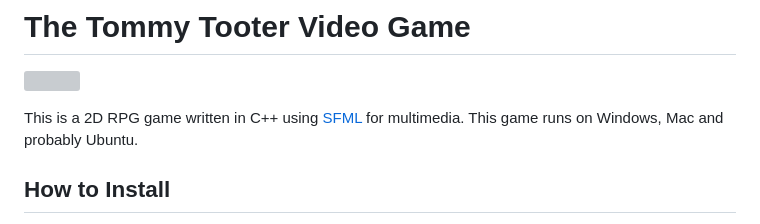
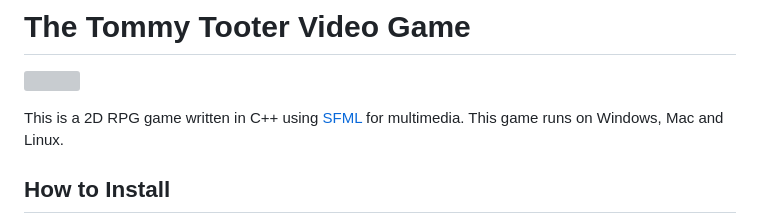
Before and after one commit to zethon/ttvg, a Markdown page: README.md, the part around the change. GitHub-like rendering; grey boxes are pictures that could not be loaded.

```diff
--- a/README.md
+++ b/README.md
@@ -2,7 +2,7 @@
 
 ![](docs/images/screenshot1.png)
 
-This is a 2D RPG game written in C++ using [SFML](http://sfml-dev.org/) for multimedia. This game runs on Windows, Mac and probably Ubuntu.
+This is a 2D RPG game written in C++ using [SFML](http://sfml-dev.org/) for multimedia. This game runs on Windows, Mac and Linux.
 
 ## How to Install
 
```
Also changed, not shown: resources/maps/Hospital.png (added), 6 other files.
